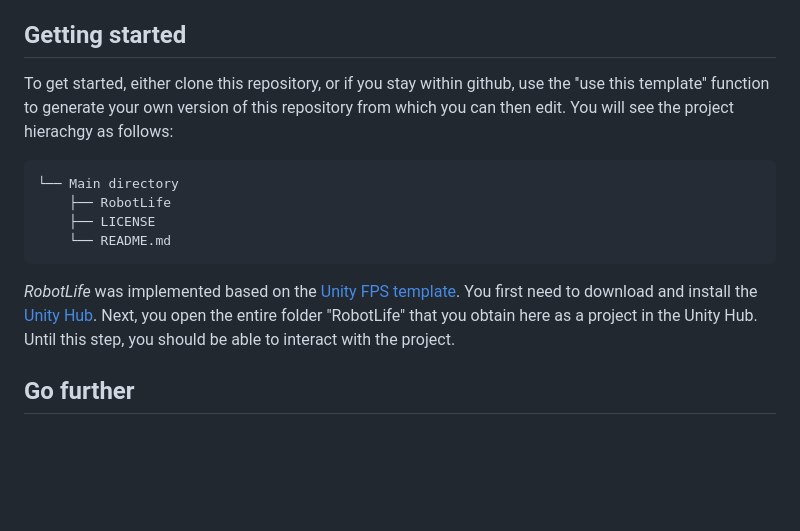
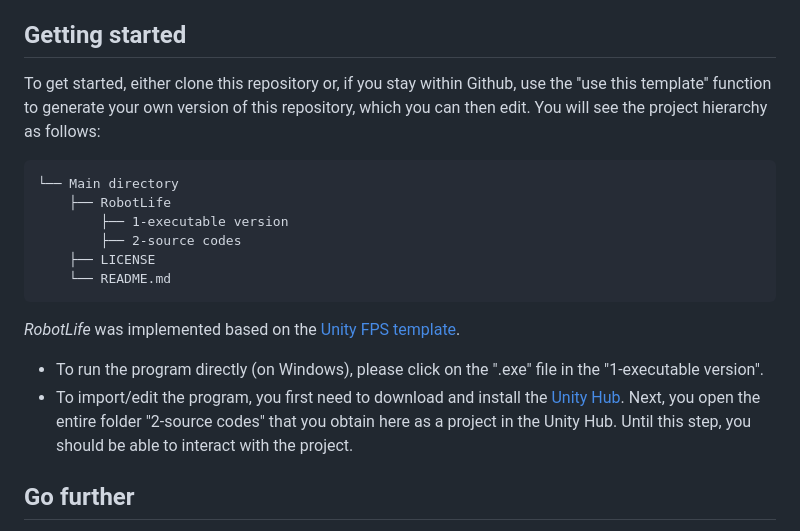
Before and after one commit to lyao0219/RobotLife, a Markdown page: README.md, the part around the change. Drawn GitHub-style; blank space fills up the shorter version.

````diff
--- a/README.md
+++ b/README.md
@@ -84,17 +84,20 @@ To read more on **Visualization in Motion**:
 
 ## Getting started
 
-To get started, either clone this repository, or if you stay within github, use the ''use this template'' function to generate your own version of this repository from which you can then edit. You will see the project hierachgy as follows:
+To get started, either clone this repository or, if you stay within Github, use the ''use this template'' function to generate your own version of this repository, which you can then edit. You will see the project hierarchy as follows:
 
 ```
 └── Main directory
     ├── RobotLife
+        ├── 1-executable version
+        ├── 2-source codes
     ├── LICENSE
     └── README.md
 ```
 
 *RobotLife* was implemented based on the [Unity FPS template](https://learn.unity.com/project/fps-template).
-You first need to download and install the [Unity Hub](https://unity.com/unity-hub). Next, you open the entire folder "RobotLife" that you obtain here as a project in the Unity Hub.
+- To run the program directly (on Windows), please click on the ".exe" file in the "1-executable version".
+- To import/edit the program, you first need to download and install the [Unity Hub](https://unity.com/unity-hub). Next, you open the entire folder "2-source codes" that you obtain here as a project in the Unity Hub.
 Until this step, you should be able to interact with the project.
 
 ## Go further
````
